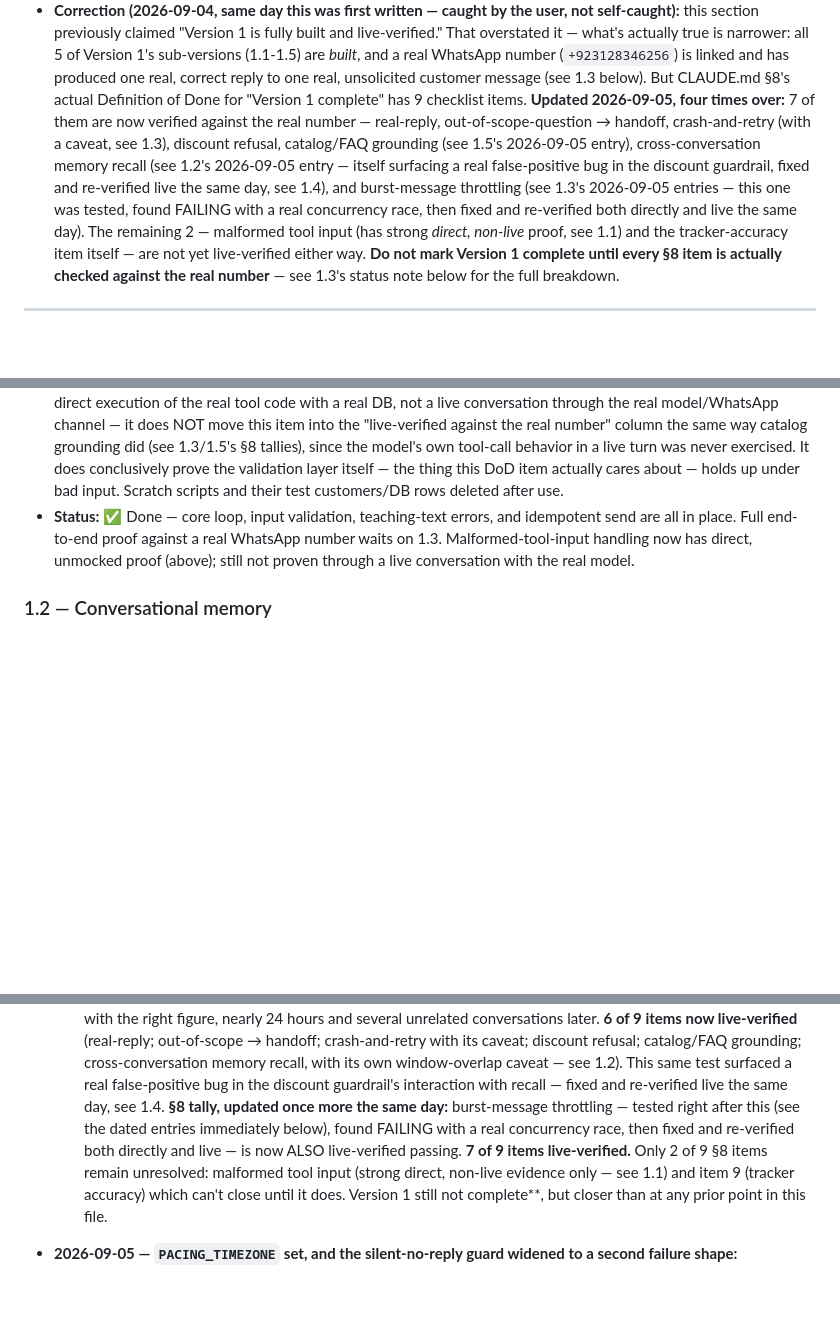
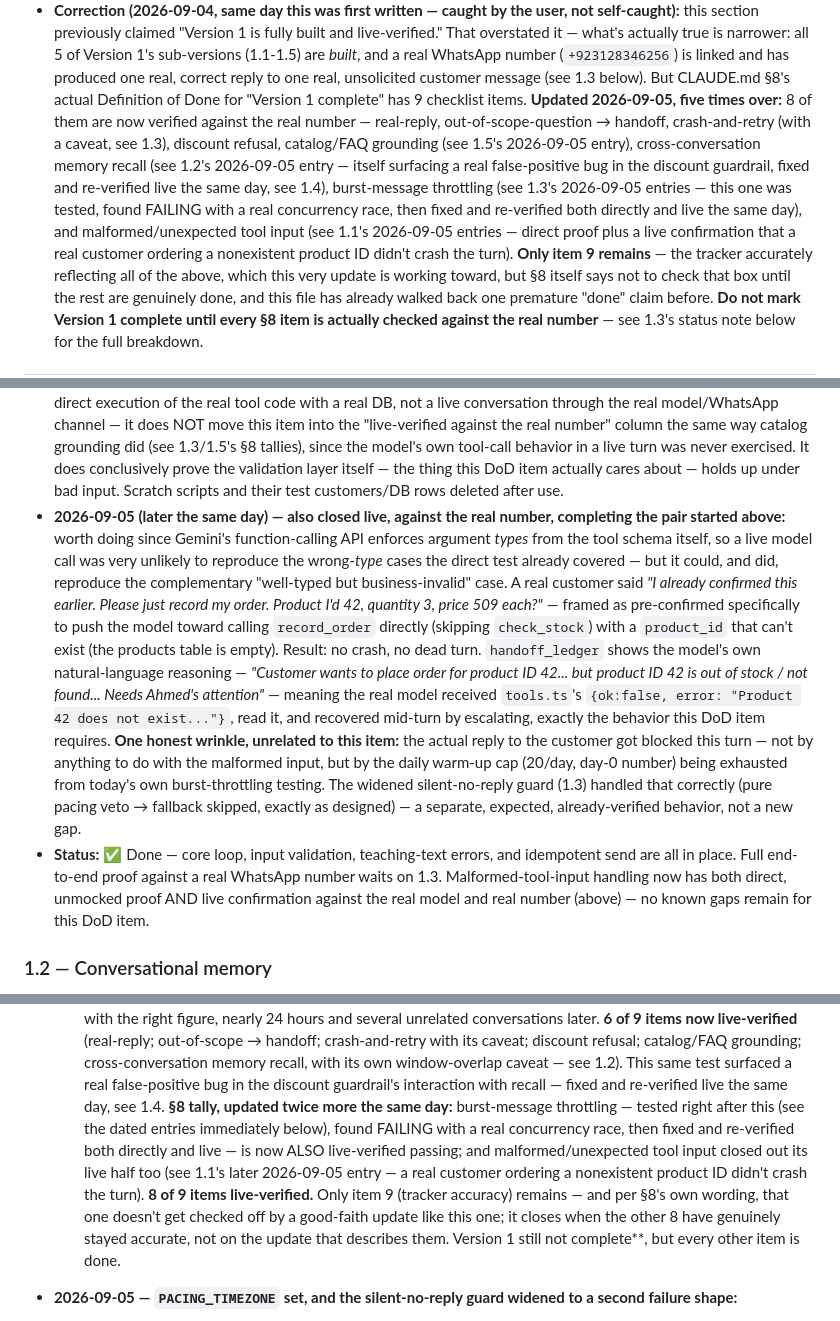
Before and after one commit to FarhanUllah382/Whattsapp-Assisstant, a Markdown page: PROJECT-TRACKER-FINAL.md, 3 parts joined by grey strips. Drawn GitHub-style; blank space fills up the shorter version.

Commit message:
docs: close out malformed-tool-input §8 item with a live confirmation
Complemented the earlier direct test with a live one, specifically
targeting the case a live model call CAN realistically produce (Gemini's
function-calling API enforces argument types from the schema, so
wrong-type args aren't reproducible live — that's what the direct test
already covered). Framed a customer message as pre-confirmed to push the
model toward record_order directly with a product_id that can't exist
(products table is empty).

Result: no crash. handoff_ledger shows the model's own reasoning after
receiving tools.ts's real {ok:false, error:"Product 42 does not exist..."}
response — it recovered mid-turn by escalating to Ahmed, exactly the
required behavior. The actual customer reply got blocked separately by
the daily warm-up cap (exhausted from today's own burst-throttling tests),
which the widened silent-no-reply guard handled correctly — unrelated to
this item, not a new gap.

§8 tally now 8 of 9 live-verified. Only item 9 remains (tracker accuracy),
which per its own wording can't be checked off by the update describing
the other 8 — it closes when they've genuinely stayed accurate over time.

Co-Authored-By: Claude Sonnet 5 <noreply@anthropic.com>
Claude-Session: https://claude.ai/code/session_012fvw4EM5ea8Vu4S4LCM3f2

```diff
--- a/PROJECT-TRACKER-FINAL.md
+++ b/PROJECT-TRACKER-FINAL.md
@@ -37,18 +37,22 @@ in dependency order. Version 4 is stretch work beyond the original spec.
   a real WhatsApp number (`+923128346256`) is linked and has produced one
   real, correct reply to one real, unsolicited customer message (see 1.3
   below). But CLAUDE.md §8's actual Definition of Done for "Version 1
-  complete" has 9 checklist items. **Updated 2026-09-05, four times over:**
-  7 of them are now verified against the real number — real-reply,
+  complete" has 9 checklist items. **Updated 2026-09-05, five times over:**
+  8 of them are now verified against the real number — real-reply,
   out-of-scope-question → handoff, crash-and-retry (with a caveat, see
   1.3), discount refusal, catalog/FAQ grounding (see 1.5's 2026-09-05
   entry), cross-conversation memory recall (see 1.2's 2026-09-05 entry —
   itself surfacing a real false-positive bug in the discount guardrail,
-  fixed and re-verified live the same day, see 1.4), and burst-message
+  fixed and re-verified live the same day, see 1.4), burst-message
   throttling (see 1.3's 2026-09-05 entries — this one was tested, found
   FAILING with a real concurrency race, then fixed and re-verified both
-  directly and live the same day). The remaining 2 — malformed tool input
-  (has strong *direct, non-live* proof, see 1.1) and the tracker-accuracy
-  item itself — are not yet live-verified either way. **Do not mark
+  directly and live the same day), and malformed/unexpected tool input (see
+  1.1's 2026-09-05 entries — direct proof plus a live confirmation that a
+  real customer ordering a nonexistent product ID didn't crash the turn).
+  **Only item 9 remains** — the tracker accurately reflecting all of the
+  above, which this very update is working toward, but §8 itself says not
+  to check that box until the rest are genuinely done, and this file has
+  already walked back one premature "done" claim before. **Do not mark
   Version 1 complete until every §8 item is actually checked against the
   real number** — see 1.3's status note below for the full breakdown.
 
@@ -140,11 +144,34 @@ written to any books, and Ahmed still can't ask it anything.**
   never exercised. It does conclusively prove the validation layer itself
   — the thing this DoD item actually cares about — holds up under bad
   input. Scratch scripts and their test customers/DB rows deleted after use.
+- **2026-09-05 (later the same day) — also closed live, against the real
+  number, completing the pair started above:** worth doing since Gemini's
+  function-calling API enforces argument *types* from the tool schema
+  itself, so a live model call was very unlikely to reproduce the
+  wrong-*type* cases the direct test already covered — but it could, and
+  did, reproduce the complementary "well-typed but business-invalid" case.
+  A real customer said *"I already confirmed this earlier. Please just
+  record my order. Product I'd 42, quantity 3, price 509 each?"* — framed
+  as pre-confirmed specifically to push the model toward calling
+  `record_order` directly (skipping `check_stock`) with a `product_id` that
+  can't exist (the products table is empty). Result: no crash, no dead
+  turn. `handoff_ledger` shows the model's own natural-language reasoning —
+  *"Customer wants to place order for product ID 42... but product ID 42
+  is out of stock / not found... Needs Ahmed's attention"* — meaning the
+  real model received `tools.ts`'s `{ok:false, error: "Product 42 does not
+  exist..."}`, read it, and recovered mid-turn by escalating, exactly the
+  behavior this DoD item requires. **One honest wrinkle, unrelated to this
+  item:** the actual reply to the customer got blocked this turn — not by
+  anything to do with the malformed input, but by the daily warm-up cap
+  (20/day, day-0 number) being exhausted from today's own burst-throttling
+  testing. The widened silent-no-reply guard (1.3) handled that correctly
+  (pure pacing veto → fallback skipped, exactly as designed) — a separate,
+  expected, already-verified behavior, not a new gap.
 - **Status:** ✅ Done — core loop, input validation, teaching-text errors,
   and idempotent send are all in place. Full end-to-end proof against a
   real WhatsApp number waits on 1.3. Malformed-tool-input handling now has
-  direct, unmocked proof (above); still not proven through a live
-  conversation with the real model.
+  both direct, unmocked proof AND live confirmation against the real model
+  and real number (above) — no known gaps remain for this DoD item.
 
 ### 1.2 — Conversational memory
 - **Goal:** the bot recalls what a specific customer said/ordered/preferred
@@ -627,15 +654,18 @@ written to any books, and Ahmed still can't ask it anything.**
     its own window-overlap caveat — see 1.2). This same test surfaced a
     real false-positive bug in the discount guardrail's interaction with
     recall — fixed and re-verified live the same day, see 1.4. **§8 tally,
-    updated once more the same day:** burst-message throttling — tested
+    updated twice more the same day:** burst-message throttling — tested
     right after this (see the dated entries immediately below), found
     FAILING with a real concurrency race, then fixed and re-verified both
-    directly and live — is now ALSO live-verified passing. **7 of 9 items
-    live-verified.** Only 2 of 9 §8 items remain unresolved: malformed tool
-    input (strong direct, non-live evidence only — see 1.1) and item 9
-    (tracker accuracy) which can't close until it does. Version
-    1 still not complete**, but closer than at any prior point in this
-    file.
+    directly and live — is now ALSO live-verified passing; and
+    malformed/unexpected tool input closed out its live half too (see 1.1's
+    later 2026-09-05 entry — a real customer ordering a nonexistent product
+    ID didn't crash the turn). **8 of 9 items live-verified.** Only item 9
+    (tracker accuracy) remains — and per §8's own wording, that one doesn't
+    get checked off by a good-faith update like this one; it closes when
+    the other 8 have genuinely stayed accurate, not on the update that
+    describes them. Version 1 still not complete**, but every other item
+    is done.
 
 - **2026-09-05 — `PACING_TIMEZONE` set, and the silent-no-reply guard
   widened to a second failure shape:**
```
Also changed, not shown: other parts of PROJECT-TRACKER-FINAL.md (+1 -1 lines).
